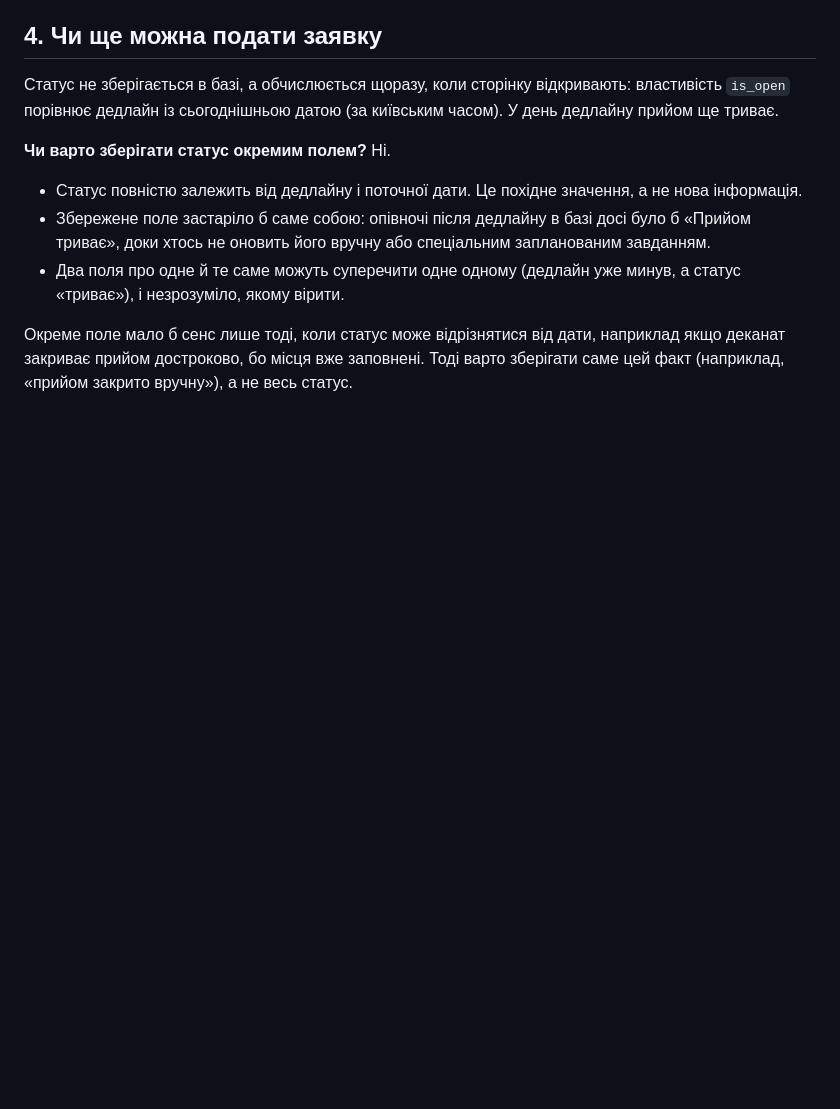
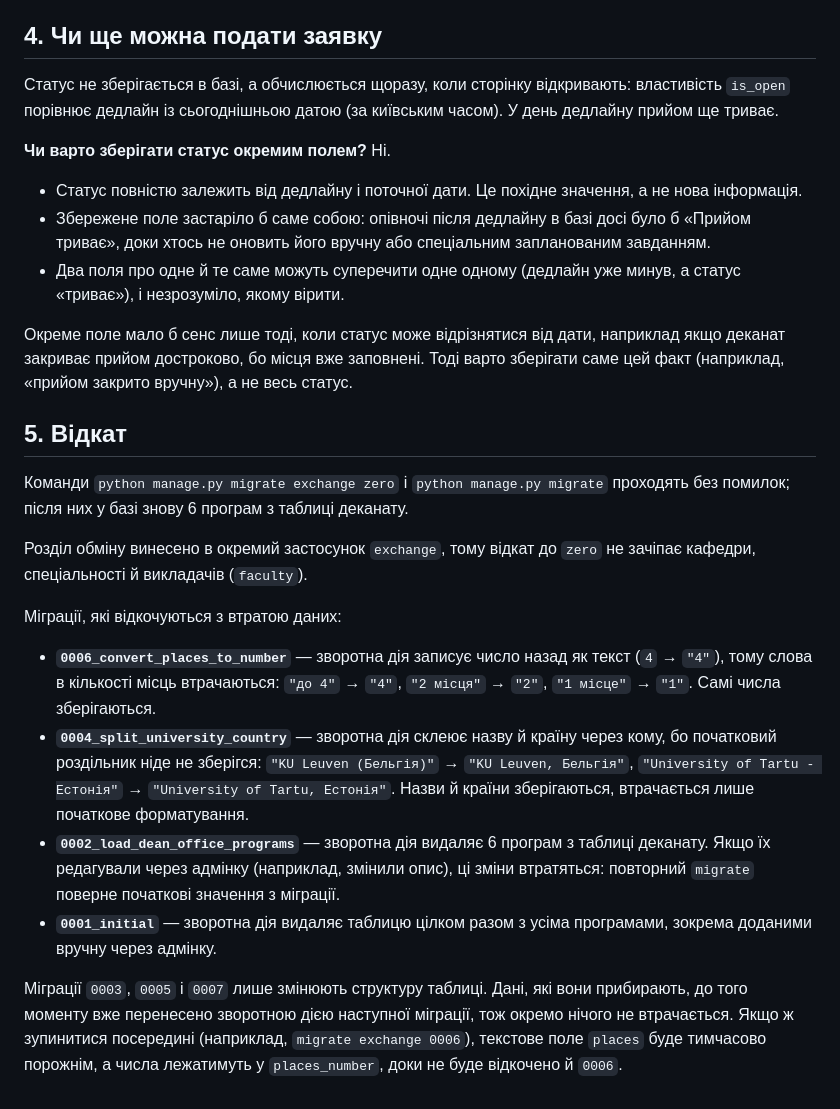
Before and after one commit to darynab-stack/bogaevska-03-foz-site, a Markdown page: ANSWERS.md, the part around the change. Rendered like a GitHub page; blank space fills up the shorter version.

Commit message:
Document exchange migrations rollback in answers

```diff
--- a/ANSWERS.md
+++ b/ANSWERS.md
@@ -40,3 +40,36 @@
 наприклад якщо деканат закриває прийом достроково, бо місця вже заповнені.
 Тоді варто зберігати саме цей факт (наприклад, «прийом закрито вручну»),
 а не весь статус.
+
+## 5. Відкат
+
+Команди `python manage.py migrate exchange zero` і `python manage.py migrate`
+проходять без помилок; після них у базі знову 6 програм з таблиці деканату.
+
+Розділ обміну винесено в окремий застосунок `exchange`, тому відкат
+до `zero` не зачіпає кафедри, спеціальності й викладачів (`faculty`).
+
+Міграції, які відкочуються з втратою даних:
+
+- **`0006_convert_places_to_number`** — зворотна дія записує число назад
+  як текст (`4` → `"4"`), тому слова в кількості місць втрачаються:
+  `"до 4"` → `"4"`, `"2 місця"` → `"2"`, `"1 місце"` → `"1"`.
+  Самі числа зберігаються.
+- **`0004_split_university_country`** — зворотна дія склеює назву й країну
+  через кому, бо початковий роздільник ніде не зберігся:
+  `"KU Leuven (Бельгія)"` → `"KU Leuven, Бельгія"`,
+  `"University of Tartu - Естонія"` → `"University of Tartu, Естонія"`.
+  Назви й країни зберігаються, втрачається лише початкове форматування.
+- **`0002_load_dean_office_programs`** — зворотна дія видаляє 6 програм
+  з таблиці деканату. Якщо їх редагували через адмінку (наприклад,
+  змінили опис), ці зміни втратяться: повторний `migrate` поверне
+  початкові значення з міграції.
+- **`0001_initial`** — зворотна дія видаляє таблицю цілком разом
+  з усіма програмами, зокрема доданими вручну через адмінку.
+
+Міграції `0003`, `0005` і `0007` лише змінюють структуру таблиці.
+Дані, які вони прибирають, до того моменту вже перенесено
+зворотною дією наступної міграції, тож окремо нічого не втрачається.
+Якщо ж зупинитися посередині (наприклад, `migrate exchange 0006`),
+текстове поле `places` буде тимчасово порожнім, а числа лежатимуть
+у `places_number`, доки не буде відкочено й `0006`.
```
